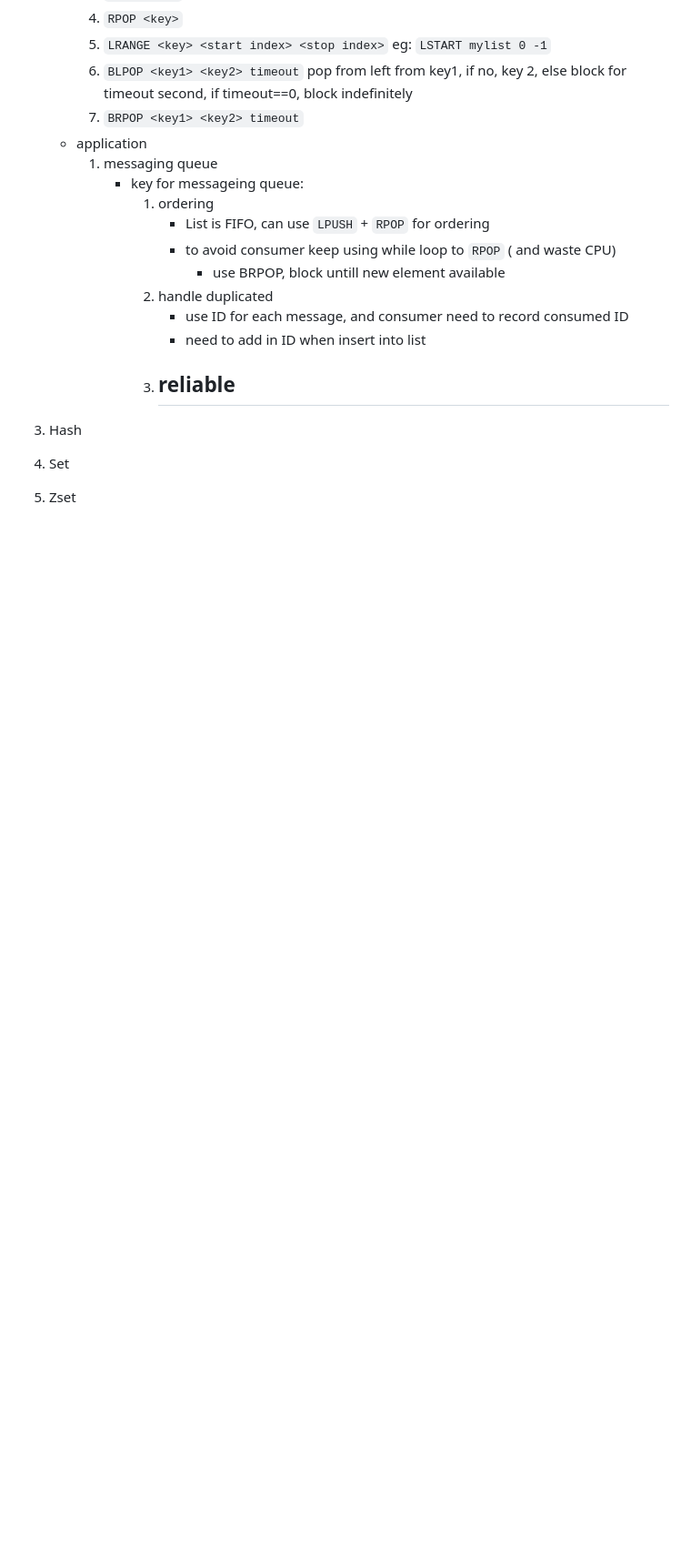
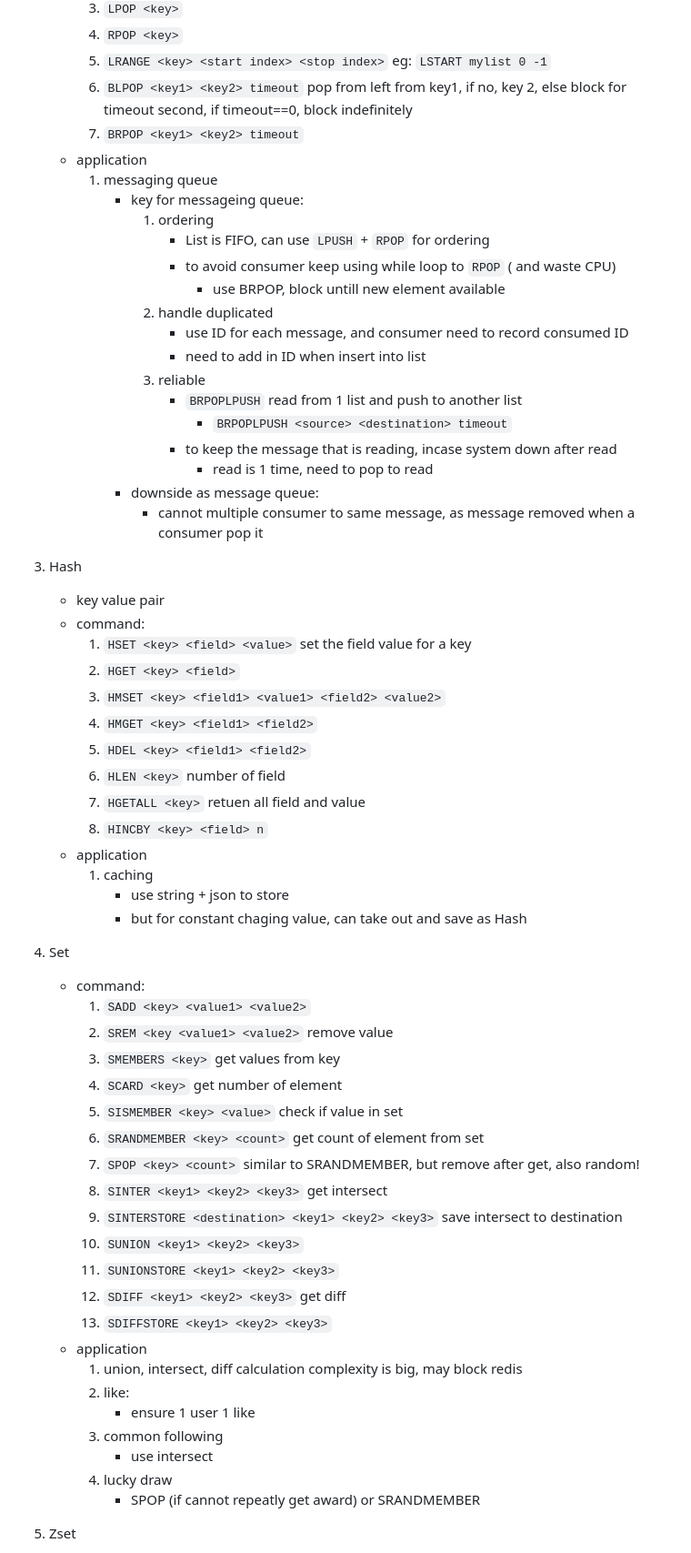
Before and after one commit to wongzc/learning-notes, a Markdown page: Notes/Redis/Redis-data-type-application.md, the part around the change printed below. Shown: that part at 91% size. GitHub-like rendering; blank space fills up the shorter version.

Commit message:
updated list data application

```diff
--- a/Notes/Redis/Redis-data-type-application.md
+++ b/Notes/Redis/Redis-data-type-application.md
@@ -78,11 +78,51 @@
                     - use ID for each message, and consumer need to record consumed ID
                     - need to add in ID when  insert into list
                 3. reliable
-                    -
-
+                    - `BRPOPLPUSH` read from 1 list and push to another list
+                        - `BRPOPLPUSH <source> <destination> timeout`
+                    - to keep the message that is reading, incase system down after read
+                        - read is 1 time, need to pop to read
+            - downside as message queue:
+                - cannot multiple consumer to same message, as message removed when a consumer pop it
 
 3. Hash
+    - key value pair
+    - command:
+        1. `HSET <key> <field> <value>` set the field value for a key
+        2. `HGET <key> <field>`
+        3. `HMSET <key> <field1> <value1> <field2> <value2>`
+        4. `HMGET <key> <field1> <field2>`
+        5. `HDEL <key> <field1> <field2>`
+        6. `HLEN <key>` number of field
+        7. `HGETALL <key>` retuen all field and value
+        8. `HINCBY <key> <field> n`
+    - application
+        1. caching
+            - use string + json to store
+            - but for constant chaging value, can take out and save as Hash
 
 4. Set
+    - command:
+        1. `SADD <key> <value1> <value2>`
+        2. `SREM <key <value1> <value2>` remove value
+        3. `SMEMBERS <key>` get values from key
+        4. `SCARD <key>` get number of element
+        5. `SISMEMBER <key> <value>` check if value in set
+        6. `SRANDMEMBER <key> <count>` get count of element from set
+        7. `SPOP <key> <count>` similar to SRANDMEMBER, but remove after get, also random!
+        8. `SINTER <key1> <key2> <key3>` get intersect
+        9. `SINTERSTORE <destination> <key1> <key2> <key3>` save intersect to destination
+        10. `SUNION <key1> <key2> <key3>`
+        11. `SUNIONSTORE <key1> <key2> <key3>`
+        12. `SDIFF <key1> <key2> <key3>` get diff
+        13. `SDIFFSTORE <key1> <key2> <key3>`
+    - application
+        1. union, intersect, diff calculation complexity is big, may block redis
+        2. like:
+            - ensure 1 user 1 like
+        3. common following
+            - use intersect
+        4. lucky draw
+            - SPOP (if cannot repeatly get award) or SRANDMEMBER
 
 5. Zset
```
Also changed, not shown: other parts of Notes/Redis/Redis-data-type-application.md (+30 -0 lines).
